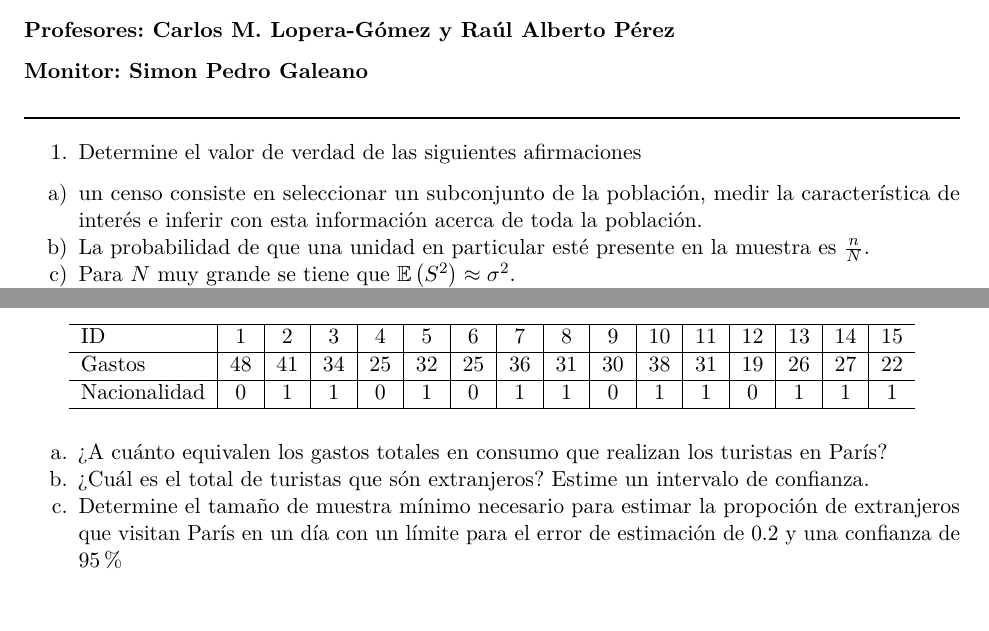
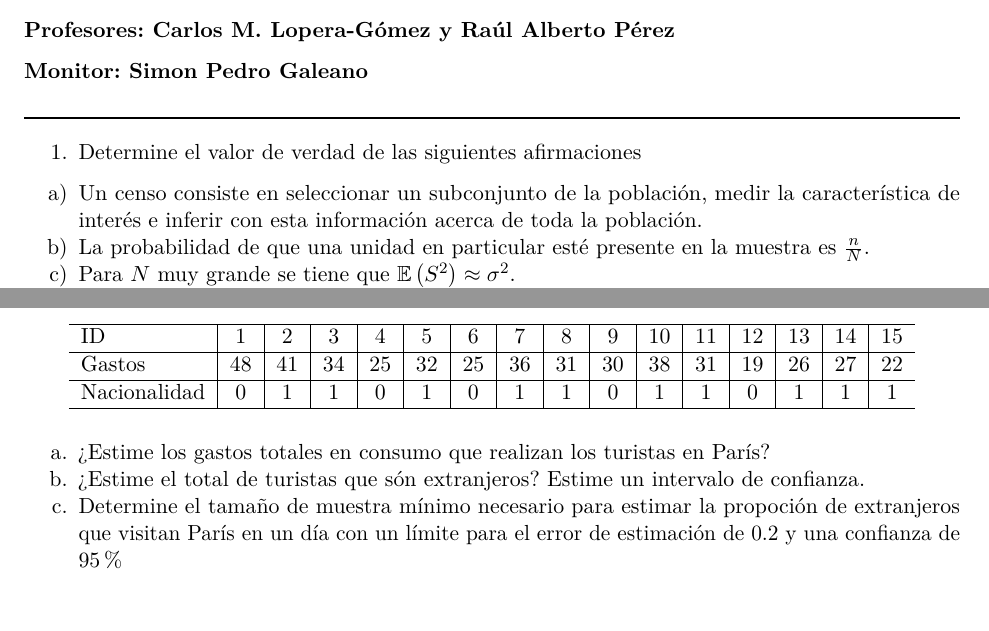
Before and after one commit to SimonPGM/EstadisticaII, an R Markdown document (Muestreo/Taller9_Enero17/taller/taller9.Rmd): two parts of the page, joined at a grey line, cut so that both start at the same text. The pictures show the output file Muestreo/Taller9_Enero17/taller/taller9.pdf that the author committed with the source.

Commit message:
updating taller9

````diff
--- a/Muestreo/Taller9_Enero17/taller/taller9.Rmd
+++ b/Muestreo/Taller9_Enero17/taller/taller9.Rmd
@@ -28,7 +28,7 @@ library(kableExtra)
 $\rule{6.5in}{1pt}$
 
 1. Determine el valor de verdad de las siguientes afirmaciones
-a) un censo consiste en seleccionar un subconjunto de la población, medir la característica
+a) Un censo consiste en seleccionar un subconjunto de la población, medir la característica
 de interés e inferir con esta información acerca de toda la población.
 b) La probabilidad de que una unidad en particular esté presente en la muestra es $\frac{n}{N}$.
 c) Para $N$ muy grande se tiene que $\mathbb{E}\left(S^2\right) \approx \sigma^2$.
@@ -64,8 +64,8 @@ t(df) %>%
   kable_styling(latex_options = "HOLD_position")
 ```
 
-a. ¿A cuánto equivalen los gastos totales en consumo que realizan los turistas en París?
-b. ¿Cuál es el total de turistas que són extranjeros? Estime un intervalo de confianza.
+a. ¿Estime los gastos totales en consumo que realizan los turistas en París?
+b. ¿Estime el total de turistas que són extranjeros? Estime un intervalo de confianza.
 c. Determine el tamaño de muestra mínimo necesario para estimar la propoción de extranjeros
 que visitan París en un día con un límite para el error de estimación de 0.2 y una confianza de
 95%
````
Also changed, not shown: Muestreo/Taller9_Enero17/taller/taller9.pdf.
